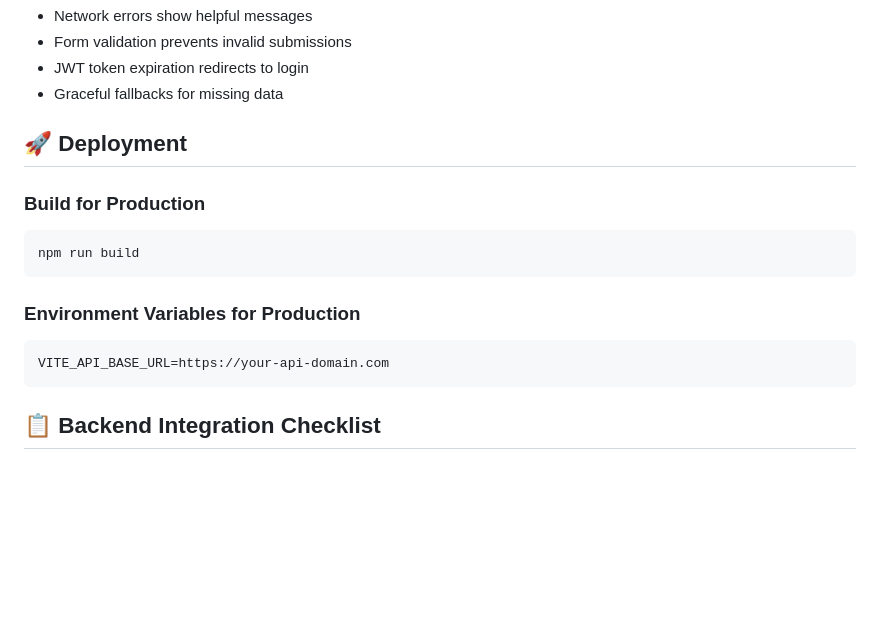
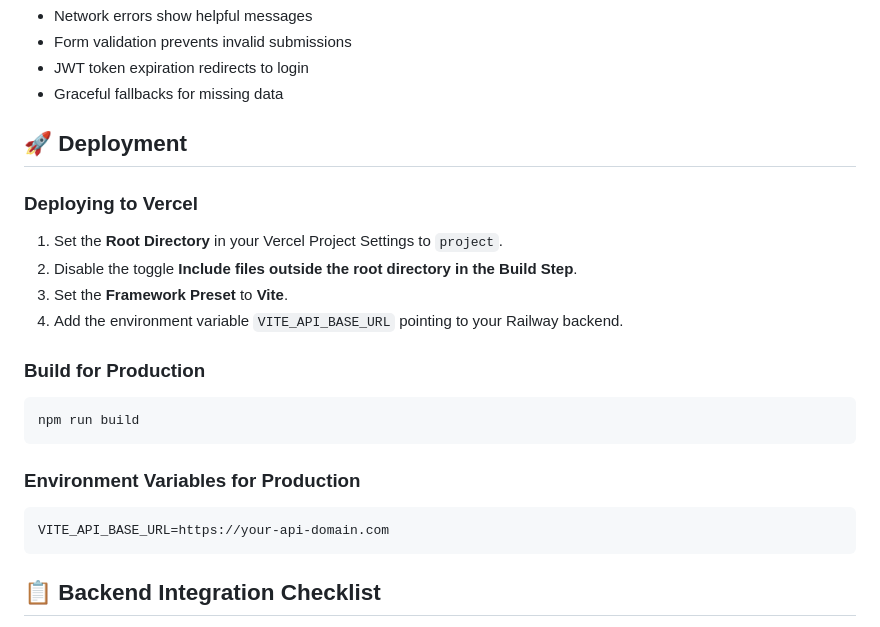
Before and after one commit to Maz1ar-A1i/productixAI_production, a Markdown page: project/README.md, the part around the change. GitHub-like rendering; blank space fills up the shorter version.

Commit message:
docs: update vercel deployment instructions

````diff
--- a/project/README.md
+++ b/project/README.md
@@ -124,6 +124,12 @@ See `INTEGRATION_CHECKLIST.md` for complete backend integration details.
 
 ## 🚀 Deployment
 
+### Deploying to Vercel
+1. Set the **Root Directory** in your Vercel Project Settings to `project`.
+2. Disable the toggle **Include files outside the root directory in the Build Step**.
+3. Set the **Framework Preset** to **Vite**.
+4. Add the environment variable `VITE_API_BASE_URL` pointing to your Railway backend.
+
 ### Build for Production
 ```bash
 npm run build
@@ -133,6 +139,7 @@ npm run build
 ```bash
 VITE_API_BASE_URL=https://your-api-domain.com
 ```
+
 
 ## 📋 Backend Integration Checklist
 
````
